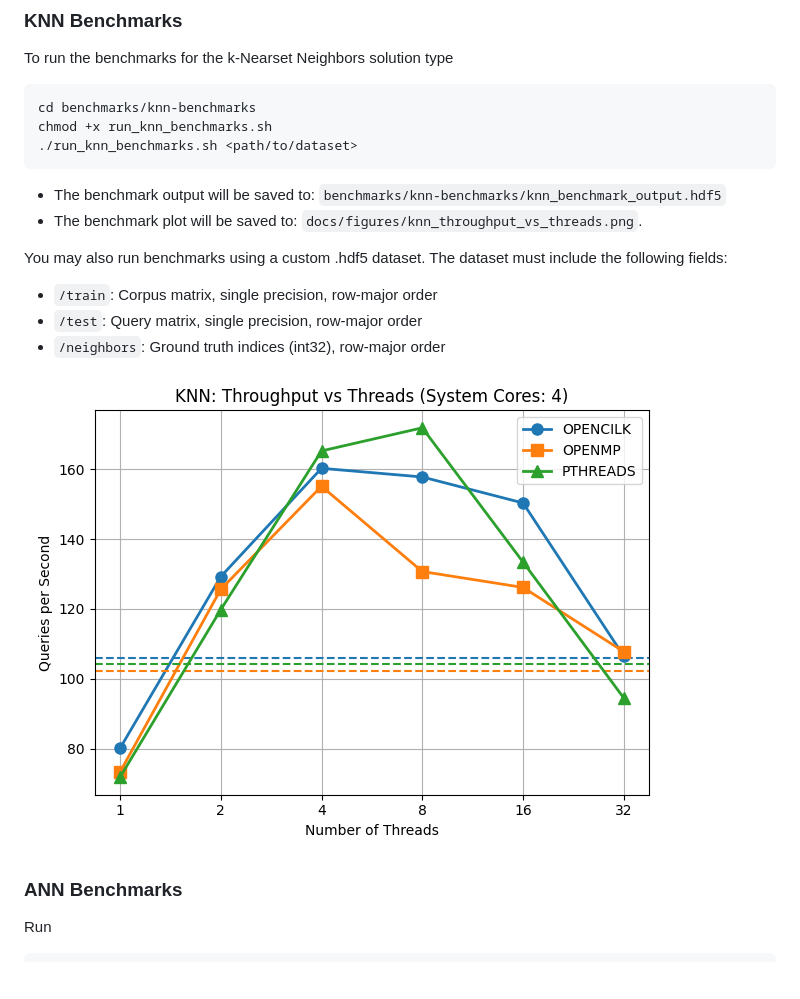
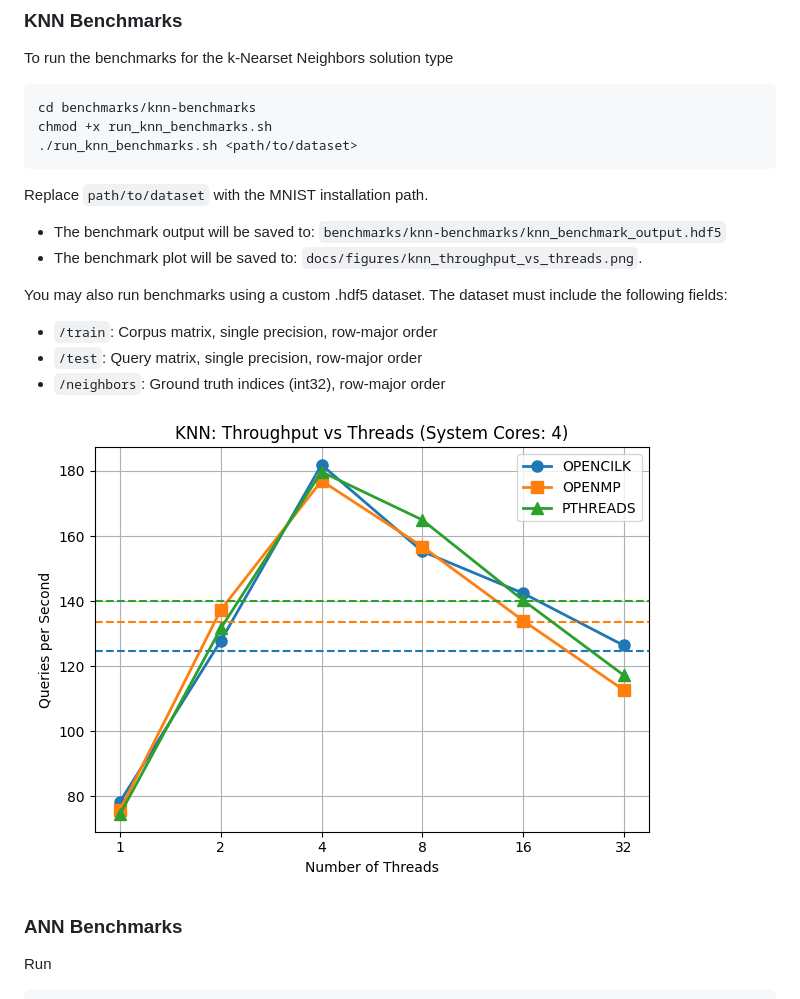
Before and after one commit to georrous6/a2a-ann, a Markdown page: README.md, the part around the change printed below. GitHub-like rendering; pictures changed too: docs/figures/knn_throughput_vs_threads.png; blank space fills up the shorter version.

````diff
--- a/README.md
+++ b/README.md
@@ -178,6 +185,7 @@ cd benchmarks/knn-benchmarks
 chmod +x run_knn_benchmarks.sh
 ./run_knn_benchmarks.sh <path/to/dataset>
 ```
+Replace `path/to/dataset` with the MNIST installation path.
 - The benchmark output will be saved to: `benchmarks/knn-benchmarks/knn_benchmark_output.hdf5`
 - The benchmark plot will be saved to: `docs/figures/knn_throughput_vs_threads.png`.
 
````
Also changed, not shown: other parts of README.md (+7 -0 lines), docs/figures/ann_recall_vs_throughput.png, docs/figures/ann_throughput_vs_threads.png, 5 other files.
